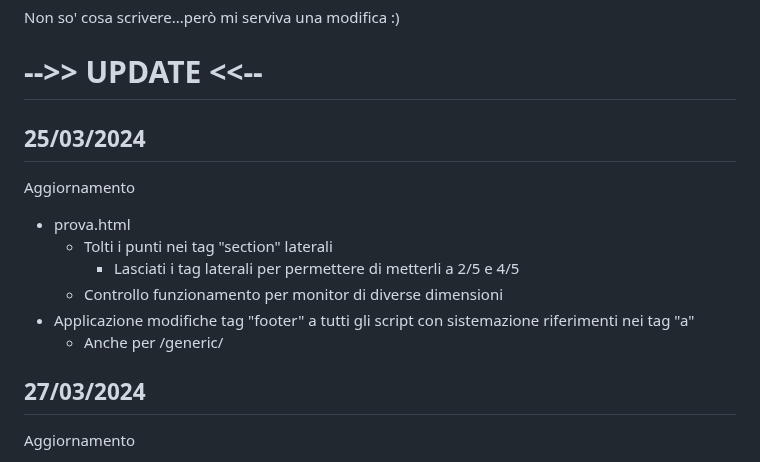
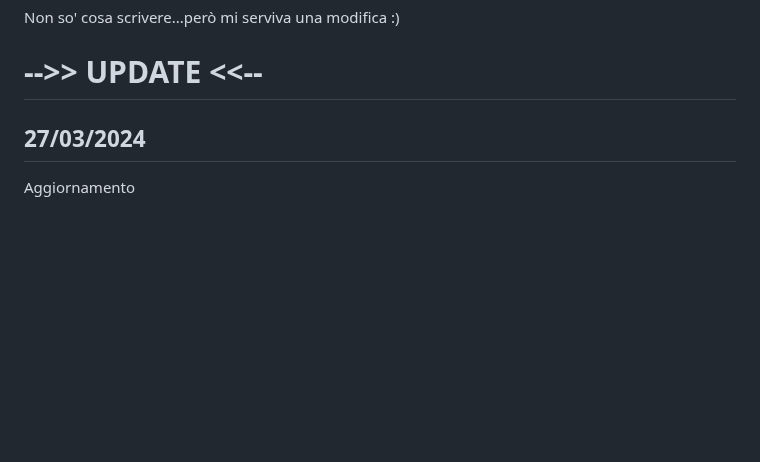
Before and after one commit to GianlucaSpendolini/GianlucaSpendolini.github.io, a Markdown page: README.md, the part around the change. Drawn GitHub-style; blank space fills up the shorter version.

Commit message:
Update README.md
tolto 25/03/2024

```diff
--- a/README.md
+++ b/README.md
@@ -4,16 +4,6 @@ Non so' cosa scrivere...però mi serviva una modifica :)
 
 
 # -->> UPDATE <<--
-
-## 25/03/2024
-
-Aggiornamento
-- prova.html
-  - Tolti i punti nei tag "section" laterali
-    - Lasciati i tag laterali per permettere di metterli a 2/5 e 4/5
-  - Controllo funzionamento per monitor di diverse dimensioni
-- Applicazione modifiche tag "footer" a tutti gli script con sistemazione riferimenti nei tag "a"
-  - Anche per /generic/
 
 ## 27/03/2024
 
```
